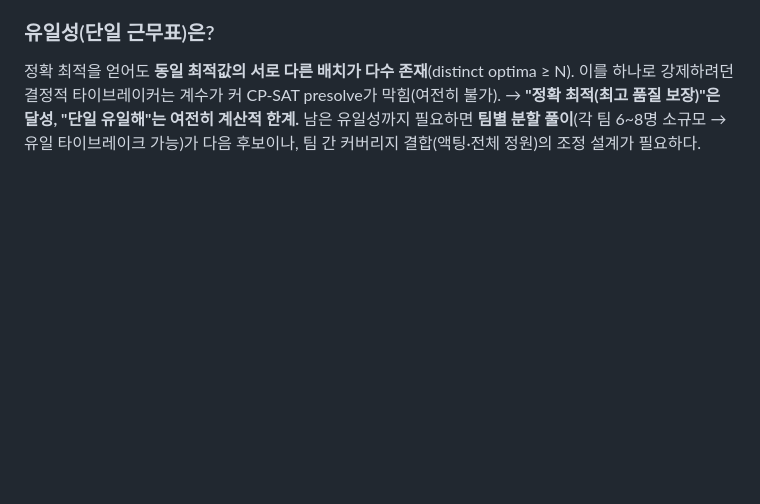
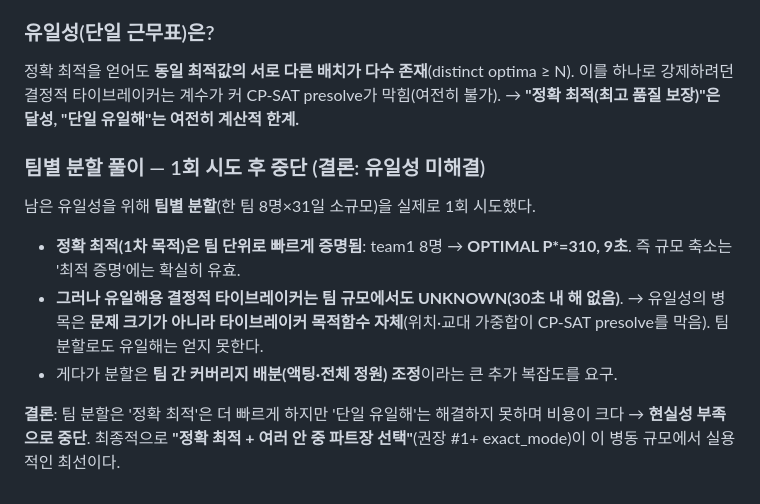
Before and after one commit to Hyunnn135/duty, a Markdown page: docs/EXPERIMENT_REPORT.md, the part around the change. Drawn GitHub-style; blank space fills up the shorter version.

Commit message:
보고서: 팀별 분할 풀이 1회 시도 결과 기록(유일성 미해결로 중단)
팀 분할 시도: team1(8명×31일) 1차 목적은 OPTIMAL 9초로 빠르게 증명되나, 유일해용
결정적 타이브레이커는 팀 규모에서도 UNKNOWN(30초 내 해 없음). → 유일성 병목은 문제
크기가 아니라 타이브레이커 목적함수 자체(CP-SAT presolve 막힘). 분할은 커버리지 배분
조정 복잡도까지 큰데 유일성은 못 얻으므로 현실성 부족으로 중단. 실용 최선은
'정확 최적(exact_mode) + 여러 안 중 파트장 선택'.

Co-Authored-By: Claude Opus 4.8 <noreply@anthropic.com>
Claude-Session: https://claude.ai/code/session_01PWJE6Ydec5y7Qnnwd2ByRg

```diff
--- a/docs/EXPERIMENT_REPORT.md
+++ b/docs/EXPERIMENT_REPORT.md
@@ -168,5 +168,16 @@
 정확 최적을 얻어도 **동일 최적값의 서로 다른 배치가 다수 존재**(distinct optima ≥ N).
 이를 하나로 강제하려던 결정적 타이브레이커는 계수가 커 CP-SAT presolve가 막힘(여전히 불가).
 → **"정확 최적(최고 품질 보장)"은 달성, "단일 유일해"는 여전히 계산적 한계.**
-남은 유일성까지 필요하면 **팀별 분할 풀이**(각 팀 6~8명 소규모 → 유일 타이브레이크 가능)가
-다음 후보이나, 팀 간 커버리지 결합(액팅·전체 정원)의 조정 설계가 필요하다.
+
+### 팀별 분할 풀이 — 1회 시도 후 중단 (결론: 유일성 미해결)
+남은 유일성을 위해 **팀별 분할**(한 팀 8명×31일 소규모)을 실제로 1회 시도했다.
+- **정확 최적(1차 목적)은 팀 단위로 빠르게 증명됨**: team1 8명 → **OPTIMAL P\*=310, 9초**.
+  즉 규모 축소는 '최적 증명'에는 확실히 유효.
+- **그러나 유일해용 결정적 타이브레이커는 팀 규모에서도 UNKNOWN(30초 내 해 없음)**.
+  → 유일성의 병목은 **문제 크기가 아니라 타이브레이커 목적함수 자체**(위치·교대 가중합이
+  CP-SAT presolve를 막음). 팀 분할로도 유일해는 얻지 못한다.
+- 게다가 분할은 **팀 간 커버리지 배분(액팅·전체 정원) 조정**이라는 큰 추가 복잡도를 요구.
+
+**결론**: 팀 분할은 '정확 최적'은 더 빠르게 하지만 '단일 유일해'는 해결하지 못하며 비용이
+크다 → **현실성 부족으로 중단**. 최종적으로 **"정확 최적 + 여러 안 중 파트장 선택"**(권장 #1+
+exact_mode)이 이 병동 규모에서 실용적인 최선이다.
```
